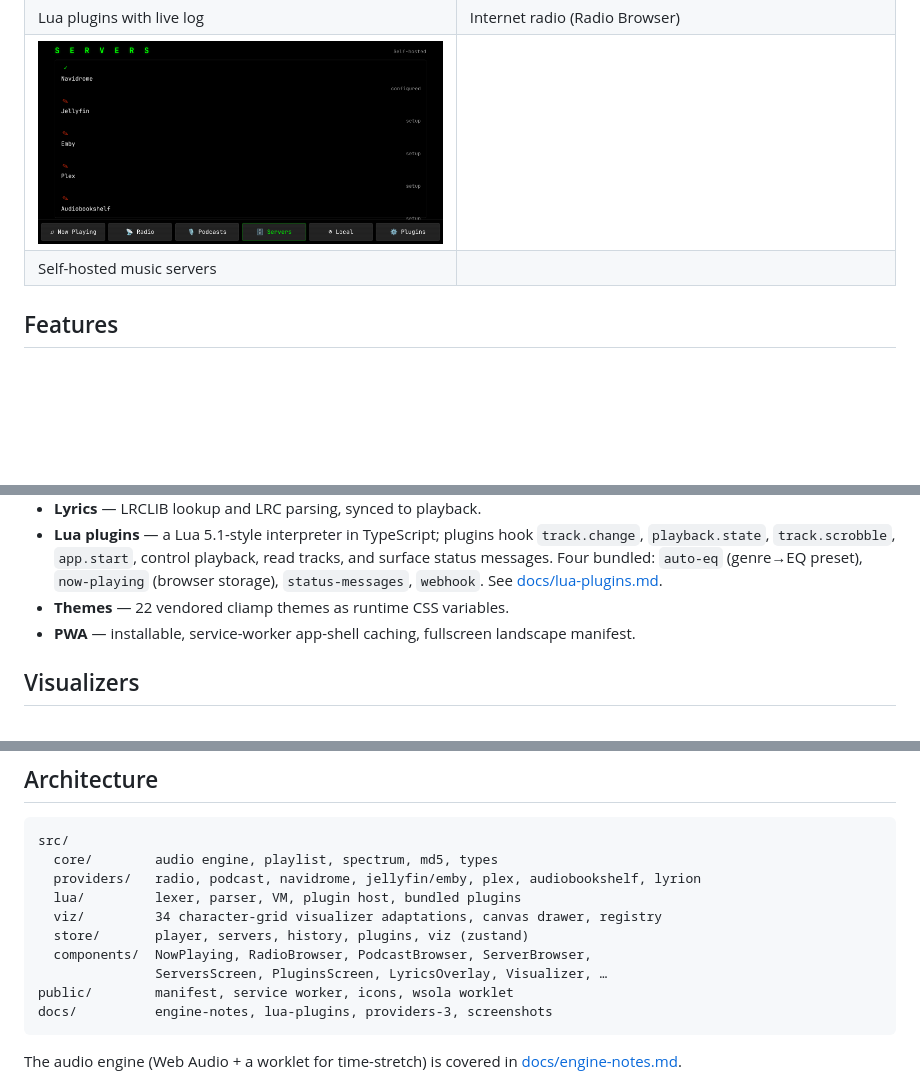
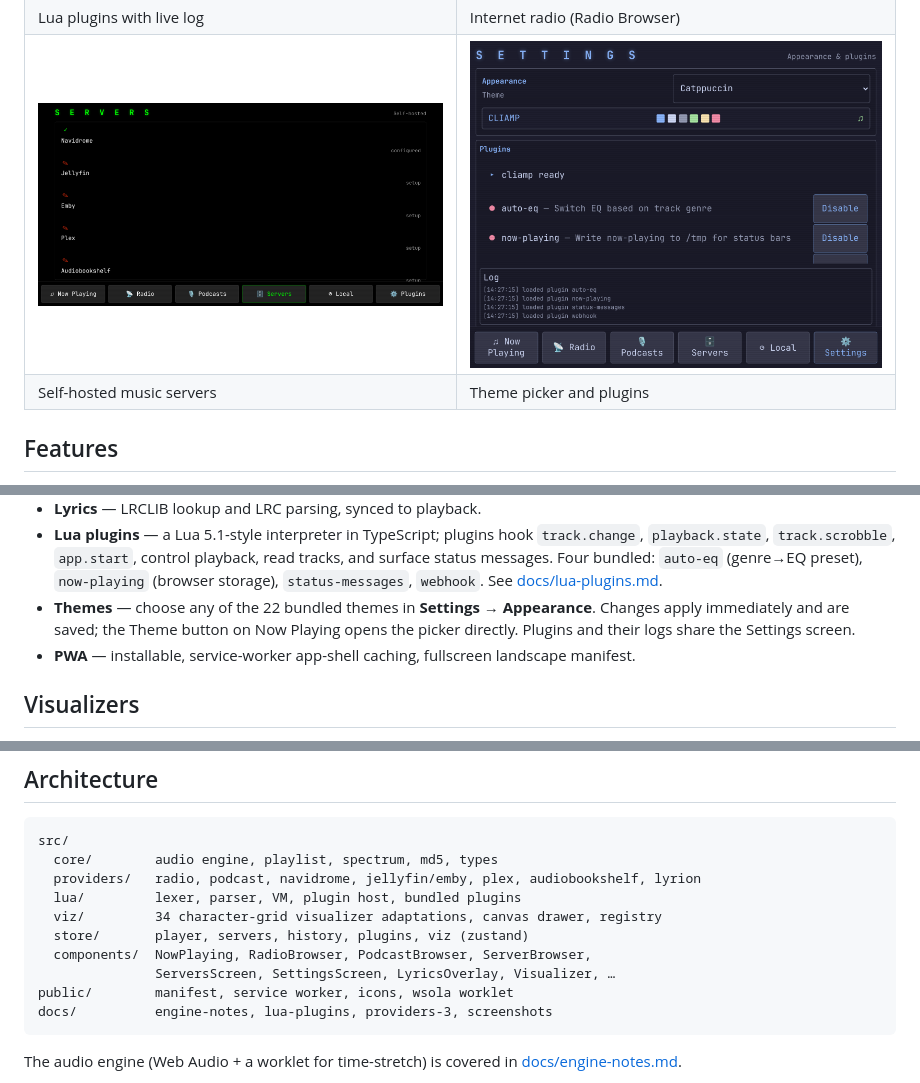
Before and after one commit to keylimesoda/cliamp-web, a Markdown page: README.md, 3 parts joined by grey strips. Drawn GitHub-style; pictures changed too: docs/screenshots/v2.4.0/theme-picker-804x638.png (added); blank space fills up the shorter version.

````diff
--- a/README.md
+++ b/README.md
@@ -23,8 +23,8 @@ The exact native release and commit are recorded in [upstream.json](upstream.jso
 | --- | --- |
 | ![Plugins](docs/screenshots/plugins.png) | ![Radio](docs/screenshots/radio.png) |
 | Lua plugins with live log | Internet radio (Radio Browser) |
-| ![Servers](docs/screenshots/servers.png) | |
-| Self-hosted music servers | |
+| ![Servers](docs/screenshots/servers.png) | ![Settings](docs/screenshots/v2.4.0/theme-picker-804x638.png) |
+| Self-hosted music servers | Theme picker and plugins |
 
 ## Features
 
@@ -48,7 +48,9 @@ The exact native release and commit are recorded in [upstream.json](upstream.jso
   playback, read tracks, and surface status messages. Four bundled:
   `auto-eq` (genre→EQ preset), `now-playing` (browser storage), `status-messages`,
   `webhook`. See [docs/lua-plugins.md](docs/lua-plugins.md).
-- **Themes** — 22 vendored cliamp themes as runtime CSS variables.
+- **Themes** — choose any of the 22 bundled themes in **Settings → Appearance**.
+  Changes apply immediately and are saved; the Theme button on Now Playing
+  opens the picker directly. Plugins and their logs share the Settings screen.
 - **PWA** — installable, service-worker app-shell caching, fullscreen
   landscape manifest.
 
@@ -146,7 +148,7 @@ src/
   viz/         34 character-grid visualizer adaptations, canvas drawer, registry
   store/       player, servers, history, plugins, viz (zustand)
   components/  NowPlaying, RadioBrowser, PodcastBrowser, ServerBrowser,
-               ServersScreen, PluginsScreen, LyricsOverlay, Visualizer, …
+               ServersScreen, SettingsScreen, LyricsOverlay, Visualizer, …
 public/        manifest, service worker, icons, wsola worklet
 docs/          engine-notes, lua-plugins, providers-3, screenshots
 ```
````
Also changed, not shown: docs/feature-parity-v2.4.0.md (+2 -2 lines), docs/lua-plugins.md (+2 -1 lines), 6 other files.
